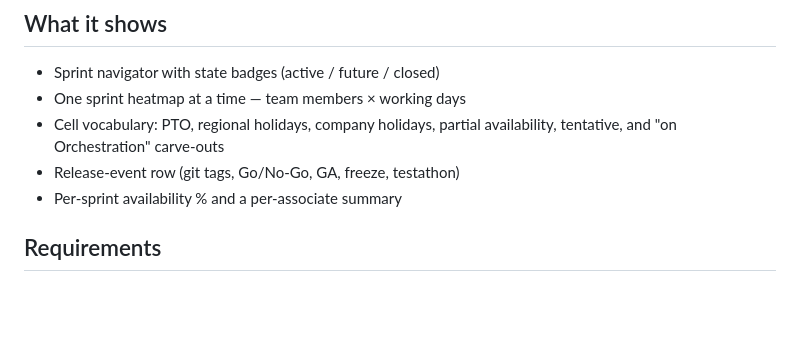
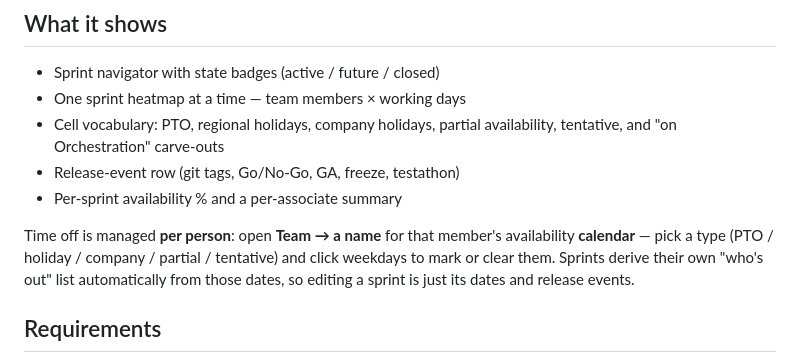
Before and after one commit to omaciel/sprint-pulse, a Markdown page: README.md, the part around the change. GitHub-like rendering; blank space fills up the shorter version.

Commit message:
README: document the per-member availability calendar
Time off is now managed per person (Team → a name → calendar); sprints derive
their outage from those dates. Note the new editing surface in "What it shows".

Co-Authored-By: Claude Opus 4.8 (1M context) <noreply@anthropic.com>

```diff
--- a/README.md
+++ b/README.md
@@ -25,6 +25,12 @@ you control.
   tentative, and "on Orchestration" carve-outs
 - Release-event row (git tags, Go/No-Go, GA, freeze, testathon)
 - Per-sprint availability % and a per-associate summary
+
+Time off is managed **per person**: open **Team → a name** for that member's
+availability **calendar** — pick a type (PTO / holiday / company / partial /
+tentative) and click weekdays to mark or clear them. Sprints derive their own
+"who's out" list automatically from those dates, so editing a sprint is just its
+dates and release events.
 
 ## Requirements
 
```
